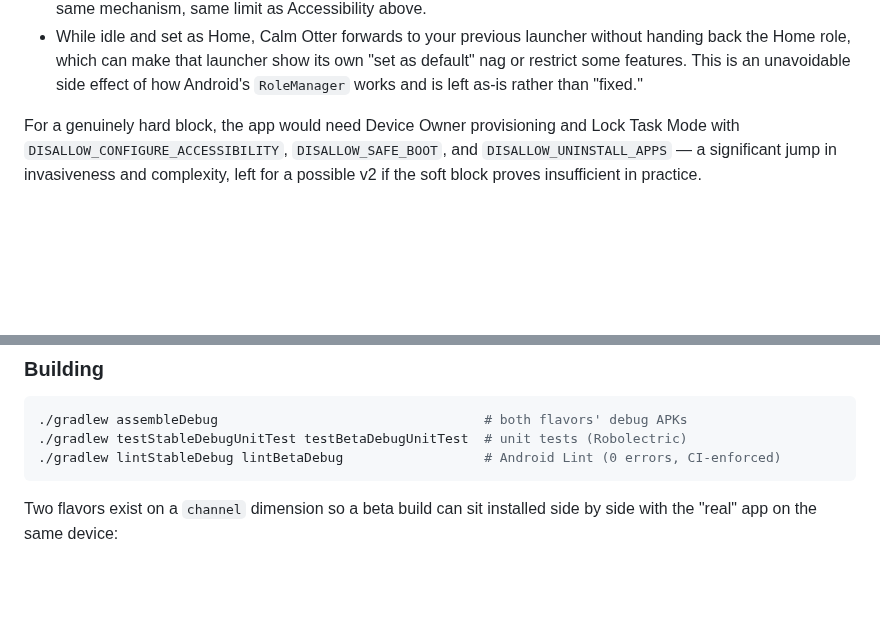
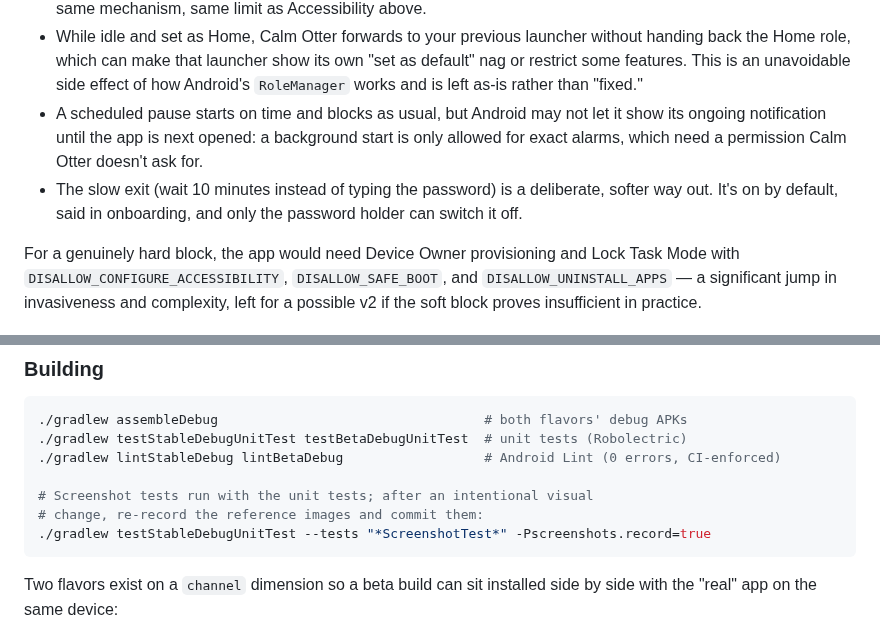
Before and after one commit to calca/otter, a Markdown page: README.md, 2 parts joined by grey strips. Rendered like a GitHub page; blank space fills up the shorter version.

````diff
--- a/README.md
+++ b/README.md
@@ -97,6 +134,13 @@ otherwise:
   launcher show its own "set as default" nag or restrict some features.
   This is an unavoidable side effect of how Android's `RoleManager` works
   and is left as-is rather than "fixed."
+- A scheduled pause starts on time and blocks as usual, but Android may
+  not let it show its ongoing notification until the app is next opened:
+  a background start is only allowed for exact alarms, which need a
+  permission Calm Otter doesn't ask for.
+- The slow exit (wait 10 minutes instead of typing the password) is a
+  deliberate, softer way out. It's on by default, said in onboarding, and
+  only the password holder can switch it off.
 
 For a genuinely hard block, the app would need Device Owner provisioning
 and Lock Task Mode with `DISALLOW_CONFIGURE_ACCESSIBILITY`,
@@ -147,6 +191,10 @@ flow) and `specs/README.md` for the index of feature specs.
 ./gradlew assembleDebug                                  # both flavors' debug APKs
 ./gradlew testStableDebugUnitTest testBetaDebugUnitTest  # unit tests (Robolectric)
 ./gradlew lintStableDebug lintBetaDebug                  # Android Lint (0 errors, CI-enforced)
+
+# Screenshot tests run with the unit tests; after an intentional visual
+# change, re-record the reference images and commit them:
+./gradlew testStableDebugUnitTest --tests "*ScreenshotTest*" -Pscreenshots.record=true
 ```
 
 Two flavors exist on a `channel` dimension so a beta build can sit
````
Also changed, not shown: other parts of README.md (+44 -7 lines), docs/screenshots/closing.png (added), docs/screenshots/history.png, docs/screenshots/home.png, docs/screenshots/paused.png, docs/screenshots/tempo_insieme.png.
